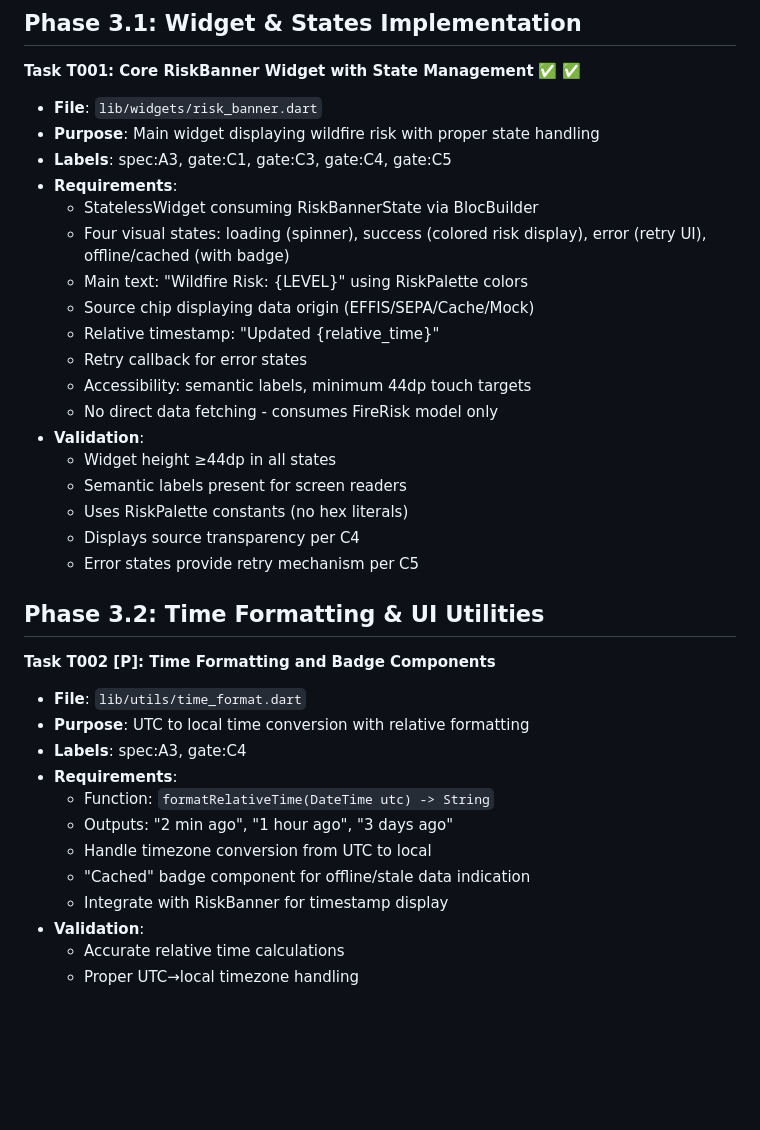
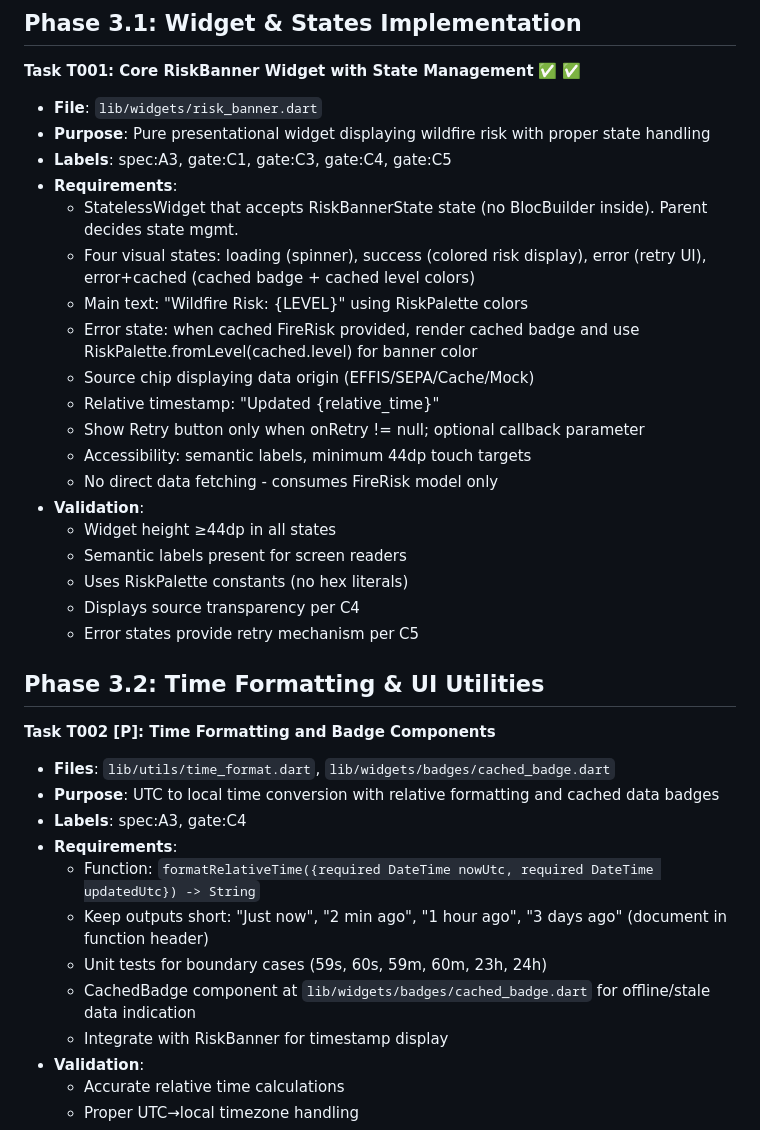
Before and after one commit to PD2015/wildfire_mvp_v3, a Markdown page: specs/003-a3-riskbanner-home/tasks.md, the part around the change printed below. Drawn GitHub-style; blank space fills up the shorter version.

```diff
--- a/specs/003-a3-riskbanner-home/tasks.md
+++ b/specs/003-a3-riskbanner-home/tasks.md
@@ -19,15 +19,16 @@ Creating a Flutter widget to display wildfire risk levels with Scottish Governme
 ## Phase 3.1: Widget & States Implementation
 **Task T001: Core RiskBanner Widget with State Management** ✅ ✅
 - **File**: `lib/widgets/risk_banner.dart`
-- **Purpose**: Main widget displaying wildfire risk with proper state handling
+- **Purpose**: Pure presentational widget displaying wildfire risk with proper state handling
 - **Labels**: spec:A3, gate:C1, gate:C3, gate:C4, gate:C5
 - **Requirements**:
-  - StatelessWidget consuming RiskBannerState via BlocBuilder
-  - Four visual states: loading (spinner), success (colored risk display), error (retry UI), offline/cached (with badge)
+  - StatelessWidget that accepts RiskBannerState state (no BlocBuilder inside). Parent decides state mgmt.
+  - Four visual states: loading (spinner), success (colored risk display), error (retry UI), error+cached (cached badge + cached level colors)
   - Main text: "Wildfire Risk: {LEVEL}" using RiskPalette colors
+  - Error state: when cached FireRisk provided, render cached badge and use RiskPalette.fromLevel(cached.level) for banner color
   - Source chip displaying data origin (EFFIS/SEPA/Cache/Mock)
   - Relative timestamp: "Updated {relative_time}"
-  - Retry callback for error states
+  - Show Retry button only when onRetry != null; optional callback parameter
   - Accessibility: semantic labels, minimum 44dp touch targets
   - No direct data fetching - consumes FireRisk model only
 - **Validation**:
@@ -39,14 +40,14 @@ Creating a Flutter widget to display wildfire risk levels with Scottish Governme
 
 ## Phase 3.2: Time Formatting & UI Utilities
 **Task T002 [P]: Time Formatting and Badge Components**
-- **File**: `lib/utils/time_format.dart`
-- **Purpose**: UTC to local time conversion with relative formatting
+- **Files**: `lib/utils/time_format.dart`, `lib/widgets/badges/cached_badge.dart`
+- **Purpose**: UTC to local time conversion with relative formatting and cached data badges
 - **Labels**: spec:A3, gate:C4
 - **Requirements**:
-  - Function: `formatRelativeTime(DateTime utc) -> String`
-  - Outputs: "2 min ago", "1 hour ago", "3 days ago"
-  - Handle timezone conversion from UTC to local
-  - "Cached" badge component for offline/stale data indication
+  - Function: `formatRelativeTime({required DateTime nowUtc, required DateTime updatedUtc}) -> String`
+  - Keep outputs short: "Just now", "2 min ago", "1 hour ago", "3 days ago" (document in function header)
+  - Unit tests for boundary cases (59s, 60s, 59m, 60m, 23h, 24h)
+  - CachedBadge component at `lib/widgets/badges/cached_badge.dart` for offline/stale data indication
   - Integrate with RiskBanner for timestamp display
 - **Validation**:
   - Accurate relative time calculations
```
Also changed, not shown: other parts of specs/003-a3-riskbanner-home/tasks.md (+12 -6 lines).
